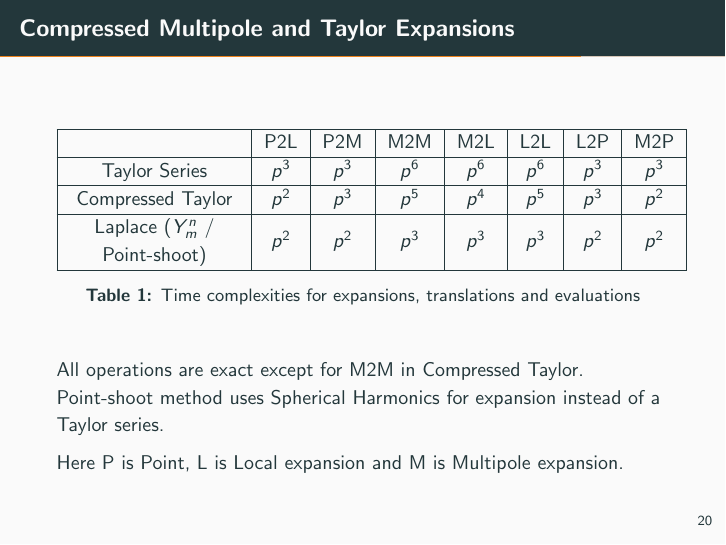
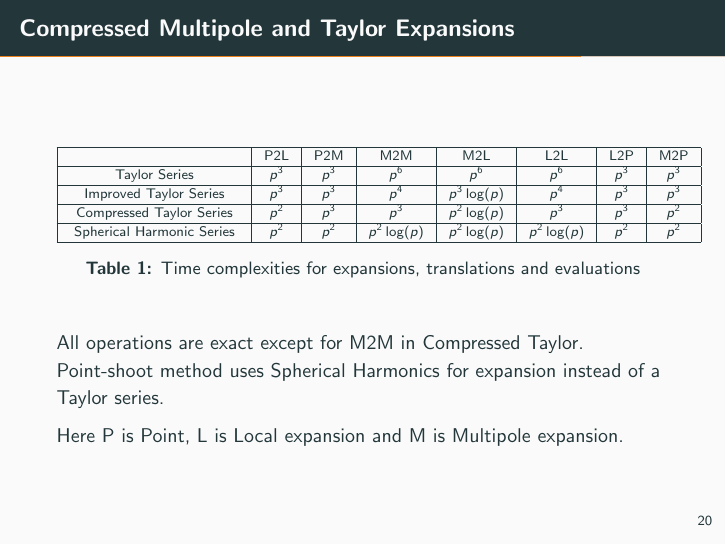
Before and after one commit to isuruf/siam-cse21-talk, LaTeX slides (presentation.tex): page 22 of 27. Compiled offline with pdfLaTeX.

Commit message:
Update table

```diff
--- a/presentation.tex
+++ b/presentation.tex
@@ -621,14 +621,16 @@ Cost: $\mathcal{O}(p^{2d})$
 \begin{frame}[fragile]{Compressed Multipole and Taylor Expansions}
 
  \begin{table}[]
-\begin{tabular}{|L|c|c|c|c|c|c|c|}
-\hline & P2L & P2M & M2M & M2L & L2L & L2P & M2P \\ \hline
-Taylor Series            & $p^3$     & $p^3$ & $p^{6}$   & $p^{6}$   & $p^{6}$   & $p^{3}$ & $p^{3}$\\ \hline
-Compressed Taylor & $p^{2}$ & $p^3$ & $p^{5}$ & $p^{4}$ & $p^{5}$ & $p^{3}$ & $p^{2}$\\ \hline
-Laplace ($Y^n_m$ / Point-shoot) & $p^2$ & $p^2$ & $p^3$ & $p^3$ & $p^3$ & $p^2$ & $p^2$\\ \hline
-\end{tabular}
-  \caption{Time complexities for expansions, translations and evaluations} \label{tab:compressed}
-\end{table}
+ \scriptsize
+ \begin{tabular}{|L|c|c|c|c|c|c|c|}
+ \hline                          & P2L      & P2M   & M2M          & M2L            & L2L       & L2P     & M2P \\ \hline
+ Taylor Series                   & $p^3$    & $p^3$ & $p^{6}$      & $p^{6}$        & $p^{6}$   & $p^{3}$ & $p^{3}$\\ \hline
+ Improved Taylor Series          & $p^3$    & $p^3$ & $p^{4}$      & $p^{3}\log(p)$ & $p^{4}$   & $p^{3}$ & $p^{3}$\\ \hline
+ Compressed Taylor Series        & $p^{2}$  & $p^3$ & $p^{3}$      & $p^2\log(p)$   & $p^{3}$   & $p^{3}$ & $p^{2}$\\ \hline
+ Spherical Harmonic Series       & $p^2$    & $p^2$ & $p^2\log(p)$ & $p^2\log(p)$   & $p^2\log(p)$   & $p^2$   & $p^2$\\ \hline
+ \end{tabular}
+   \caption{Time complexities for expansions, translations and evaluations} \label{tab:compressed}
+ \end{table}
 
 All operations are exact except for M2M in Compressed Taylor.
 Point-shoot method uses Spherical Harmonics for expansion instead of a Taylor series.
```
